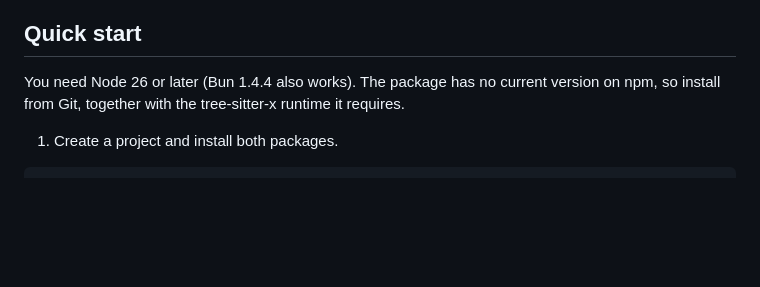
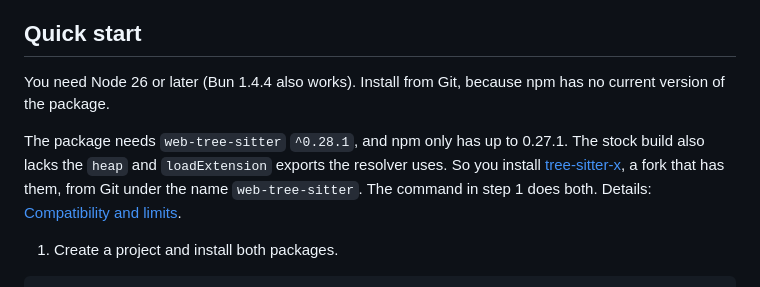
Before and after one commit to ShaulLavo/tree-sitter-md, a Markdown page: README.md, the part around the change. GitHub-like rendering; blank space fills up the shorter version.

Commit message:
docs: state that the web-tree-sitter peer range is not on npm and why tree-sitter-x is needed

```diff
--- a/README.md
+++ b/README.md
@@ -39,7 +39,9 @@ Real output, for a reply that arrives in three chunks (`presentation({ input: 'o
 
 ## Quick start
 
-You need Node 26 or later (Bun 1.4.4 also works). The package has no current version on npm, so install from Git, together with the tree-sitter-x runtime it requires.
+You need Node 26 or later (Bun 1.4.4 also works). Install from Git, because npm has no current version of the package.
+
+The package needs `web-tree-sitter` `^0.28.1`, and npm only has up to 0.27.1. The stock build also lacks the `heap` and `loadExtension` exports the resolver uses. So you install [tree-sitter-x](https://github.com/ShaulLavo/tree-sitter-x), a fork that has them, from Git under the name `web-tree-sitter`. The command in step 1 does both. Details: [Compatibility and limits](https://github.com/ShaulLavo/tree-sitter-md/blob/main/docs/reference/compatibility.md#host-runtime).
 
 1. Create a project and install both packages.
 
```
Also changed, not shown: docs/reference/compatibility.md (+13 -3 lines).
